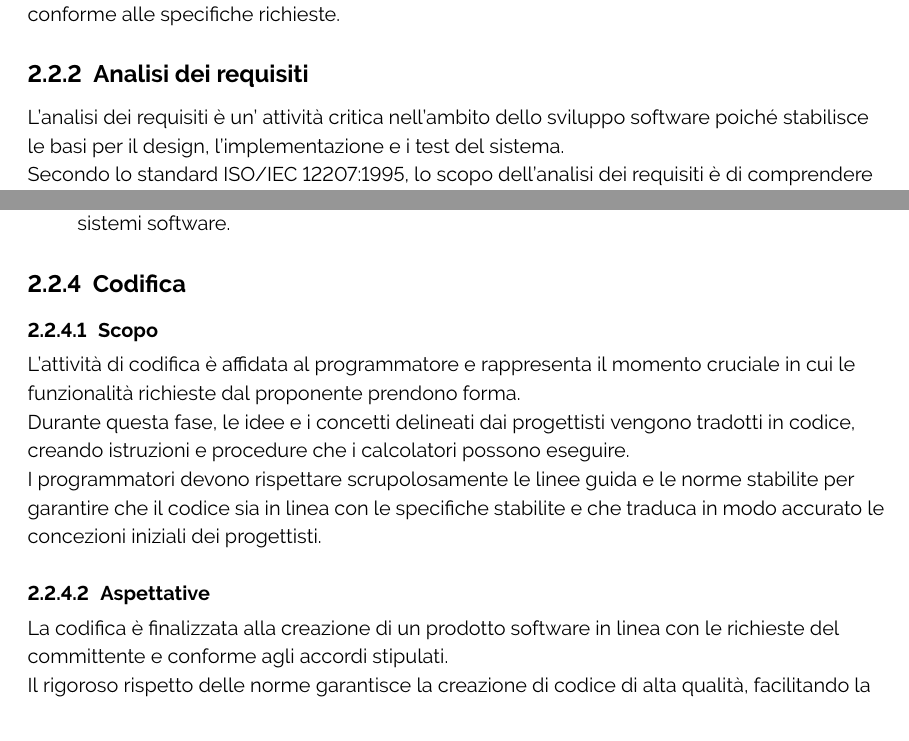
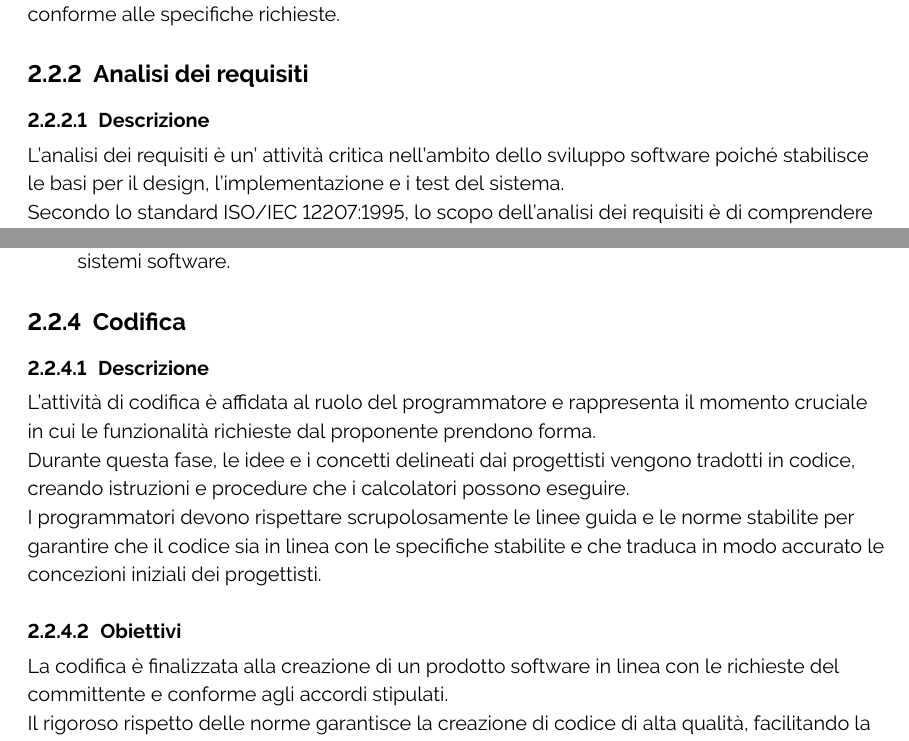
Before and after one commit to ByteOps-swe/Sorgente-documenti, a LaTeX document (RTB/Norme_di_progetto_v0.6.0.tex, which reads RTB/Sottosezioni/Norme_di_progetto/Sviluppo.tex): two parts of pages 15 and 33 of 83, joined at a grey line, cut so that both start at the same text. Compiled offline with pdfLaTeX.

Commit message:
refactoring sez. Sviluppo

```diff
--- a/RTB/Sottosezioni/Norme_di_progetto/Sviluppo.tex
+++ b/RTB/Sottosezioni/Norme_di_progetto/Sviluppo.tex
@@ -4,6 +4,7 @@
 L'ISO/IEC 12207:1995 stabilisce le linee guida per il processo di sviluppo, il quale include attività cruciali come analisi, progettazione, codifica, integrazione, testing, installazione e accettazione. È fondamentale svolgere queste attività in stretta aderenza alle linee guida e ai requisiti definiti nel contratto con il cliente, garantendo così un'implementazione accurata e conforme alle specifiche richieste.
 
 \subsubsection{Analisi dei requisiti}
+\paragraph{Descrizione}
 L'analisi dei requisiti è un' attività critica nell'ambito dello sviluppo software poiché stabilisce le basi per il design, l'implementazione e i test del sistema. \\
 Secondo lo standard ISO/IEC 12207:1995, lo scopo dell'analisi dei requisiti è di comprendere e definire in modo esaustivo le esigenze del cliente e del sistema. \\
 L’attività di analisi richiede di rispondere a domande fondamentali come: “Qual è il dominio?”, “Qual è la cosa giusta da fare?”, "Quali sono le necessità del cliente?" e consiste nella comprensione approfondita del dominio e nella definizione chiara di obiettivi, vincoli e requisiti sia tecnici che funzionali
@@ -434,11 +435,11 @@ I progettisti avranno il completo controllo di questa attività, compresa la def
 \end{itemize}
 
 \subsubsection{Codifica}
-\paragraph{Scopo}
-L'attività di codifica è affidata al programmatore e rappresenta il momento cruciale in cui le funzionalità richieste dal proponente prendono forma. \\
+\paragraph{Descrizione}
+L'attività di codifica è affidata al ruolo del programmatore e rappresenta il momento cruciale in cui le funzionalità richieste dal proponente prendono forma. \\
 Durante questa fase, le idee e i concetti delineati dai progettisti vengono tradotti in codice, creando istruzioni e procedure che i calcolatori possono eseguire. \\
 I programmatori devono rispettare scrupolosamente le linee guida e le norme stabilite per garantire che il codice sia in linea con le specifiche stabilite e che traduca in modo accurato le concezioni iniziali dei progettisti.
-\paragraph{Aspettative}
+\paragraph{Obiettivi}
 La codifica è finalizzata alla creazione di un prodotto software in linea con le richieste del committente e conforme agli accordi stipulati.\\
 Il rigoroso rispetto delle norme garantisce la creazione di codice di alta qualità, facilitando la manutenzione, l'estensione e la verifica del software, contribuendo costantemente al miglioramento della sua qualità complessiva.
 \paragraph{Norme di codifica}
```
Also changed, not shown: RTB/Sottosezioni/Norme_di_progetto/Sviluppo.tex (6 more changed lines).
